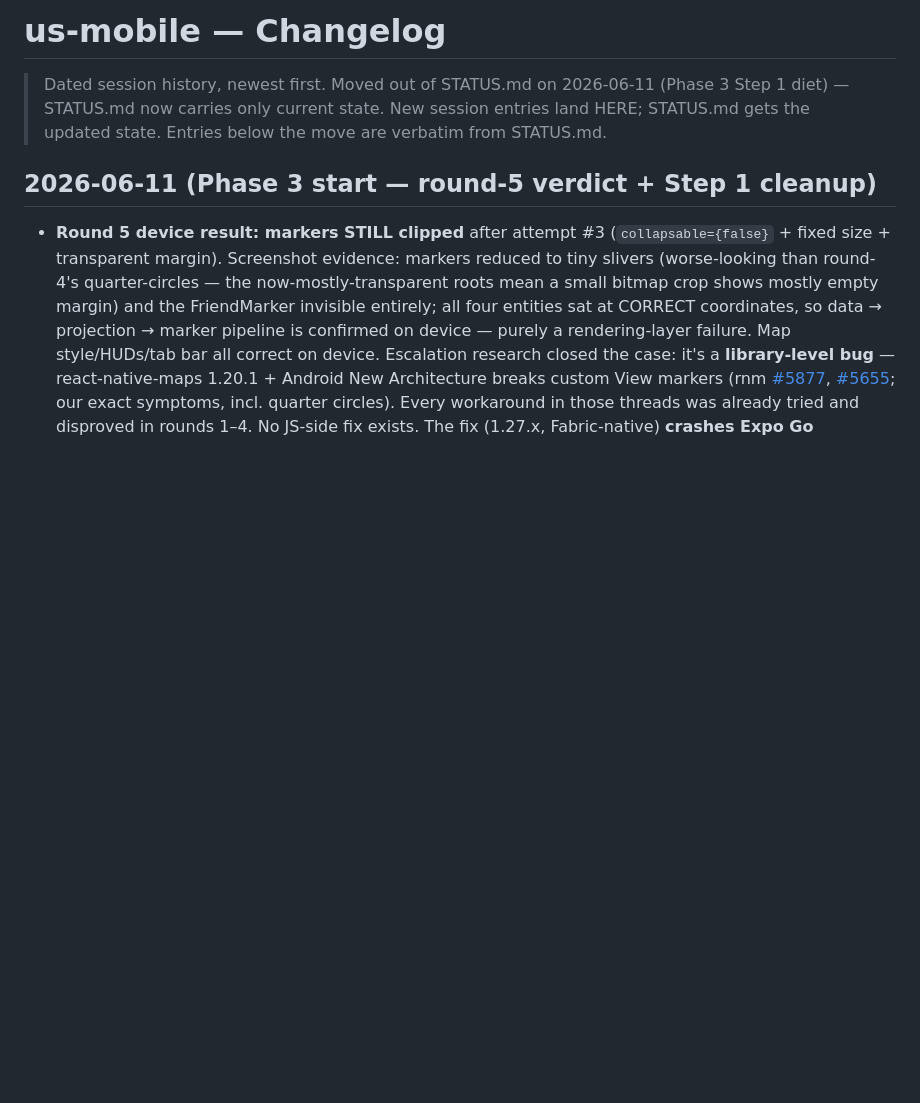
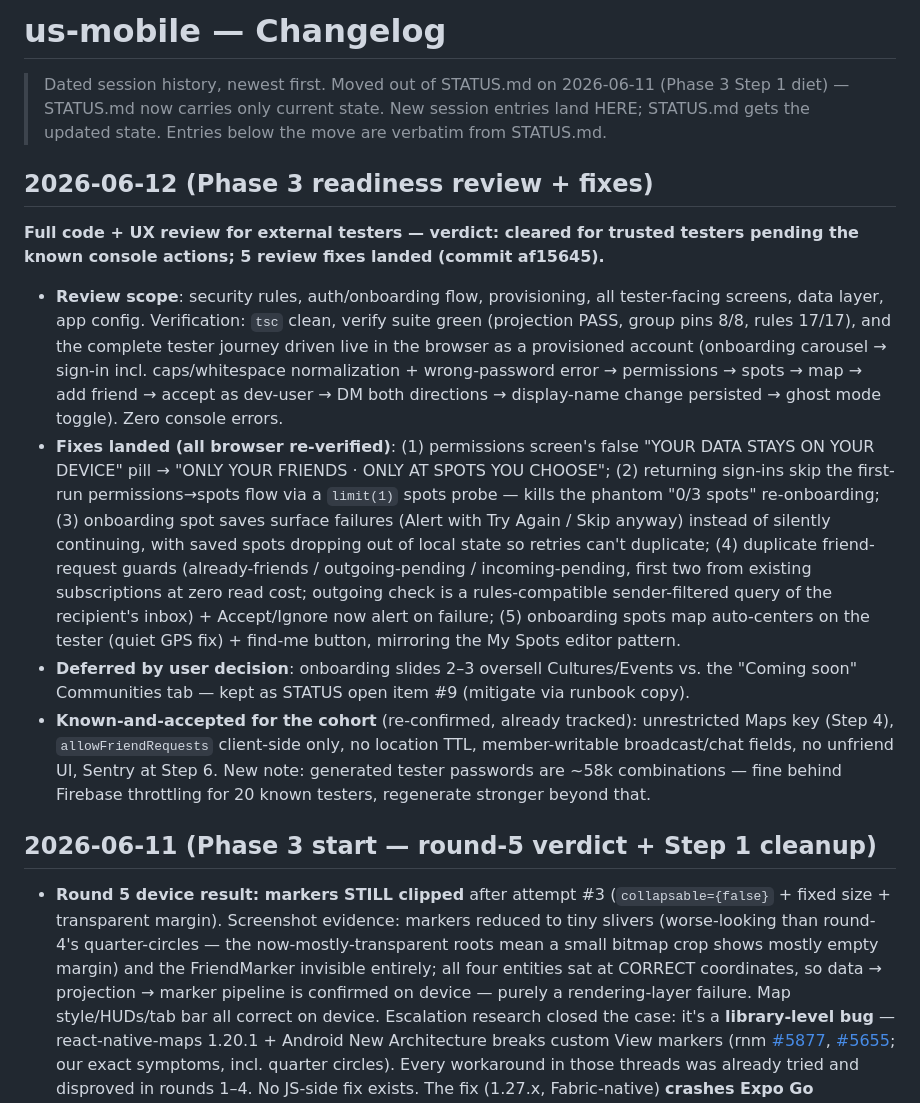
Before and after one commit to Loamasa/us-mobile, a Markdown page: docs/CHANGELOG.md, the part around the change. GitHub-like rendering; blank space fills up the shorter version.

Commit message:
docs: session wrap — readiness review changelog entry; next session starts at user console actions
Co-Authored-By: Claude Fable 5 <noreply@anthropic.com>

```diff
--- a/docs/CHANGELOG.md
+++ b/docs/CHANGELOG.md
@@ -3,6 +3,13 @@
 > Dated session history, newest first. Moved out of STATUS.md on 2026-06-11 (Phase 3 Step 1
 > diet) — STATUS.md now carries only current state. New session entries land HERE; STATUS.md
 > gets the updated state. Entries below the move are verbatim from STATUS.md.
+
+## 2026-06-12 (Phase 3 readiness review + fixes)
+**Full code + UX review for external testers — verdict: cleared for trusted testers pending the known console actions; 5 review fixes landed (commit af15645).**
+- **Review scope**: security rules, auth/onboarding flow, provisioning, all tester-facing screens, data layer, app config. Verification: `tsc` clean, verify suite green (projection PASS, group pins 8/8, rules 17/17), and the complete tester journey driven live in the browser as a provisioned account (onboarding carousel → sign-in incl. caps/whitespace normalization + wrong-password error → permissions → spots → map → add friend → accept as dev-user → DM both directions → display-name change persisted → ghost mode toggle). Zero console errors.
+- **Fixes landed (all browser re-verified)**: (1) permissions screen's false "YOUR DATA STAYS ON YOUR DEVICE" pill → "ONLY YOUR FRIENDS · ONLY AT SPOTS YOU CHOOSE"; (2) returning sign-ins skip the first-run permissions→spots flow via a `limit(1)` spots probe — kills the phantom "0/3 spots" re-onboarding; (3) onboarding spot saves surface failures (Alert with Try Again / Skip anyway) instead of silently continuing, with saved spots dropping out of local state so retries can't duplicate; (4) duplicate friend-request guards (already-friends / outgoing-pending / incoming-pending, first two from existing subscriptions at zero read cost; outgoing check is a rules-compatible sender-filtered query of the recipient's inbox) + Accept/Ignore now alert on failure; (5) onboarding spots map auto-centers on the tester (quiet GPS fix) + find-me button, mirroring the My Spots editor pattern.
+- **Deferred by user decision**: onboarding slides 2–3 oversell Cultures/Events vs. the "Coming soon" Communities tab — kept as STATUS open item #9 (mitigate via runbook copy).
+- **Known-and-accepted for the cohort** (re-confirmed, already tracked): unrestricted Maps key (Step 4), `allowFriendRequests` client-side only, no location TTL, member-writable broadcast/chat fields, no unfriend UI, Sentry at Step 6. New note: generated tester passwords are ~58k combinations — fine behind Firebase throttling for 20 known testers, regenerate stronger beyond that.
 
 ## 2026-06-11 (Phase 3 start — round-5 verdict + Step 1 cleanup)
 - **Round 5 device result: markers STILL clipped** after attempt #3 (`collapsable={false}` + fixed size + transparent margin). Screenshot evidence: markers reduced to tiny slivers (worse-looking than round-4's quarter-circles — the now-mostly-transparent roots mean a small bitmap crop shows mostly empty margin) and the FriendMarker invisible entirely; all four entities sat at CORRECT coordinates, so data → projection → marker pipeline is confirmed on device — purely a rendering-layer failure. Map style/HUDs/tab bar all correct on device. Escalation research closed the case: it's a **library-level bug** — react-native-maps 1.20.1 + Android New Architecture breaks custom View markers (rnm [#5877](https://github.com/react-native-maps/react-native-maps/issues/5877), [#5655](https://github.com/react-native-maps/react-native-maps/issues/5655); our exact symptoms, incl. quarter circles). Every workaround in those threads was already tried and disproved in rounds 1–4. No JS-side fix exists. The fix (1.27.x, Fabric-native) **crashes Expo Go** (`RNMapsAirModule` not in the Go binary) and `newArchEnabled:false` is untestable in Expo Go (new-arch-only since SDK 53) — so the **marker fix is the first item of Step 4** (EAS dev build), per user decision. Step 0 verdict otherwise stands: all flows functionally confirmed on device.
```
